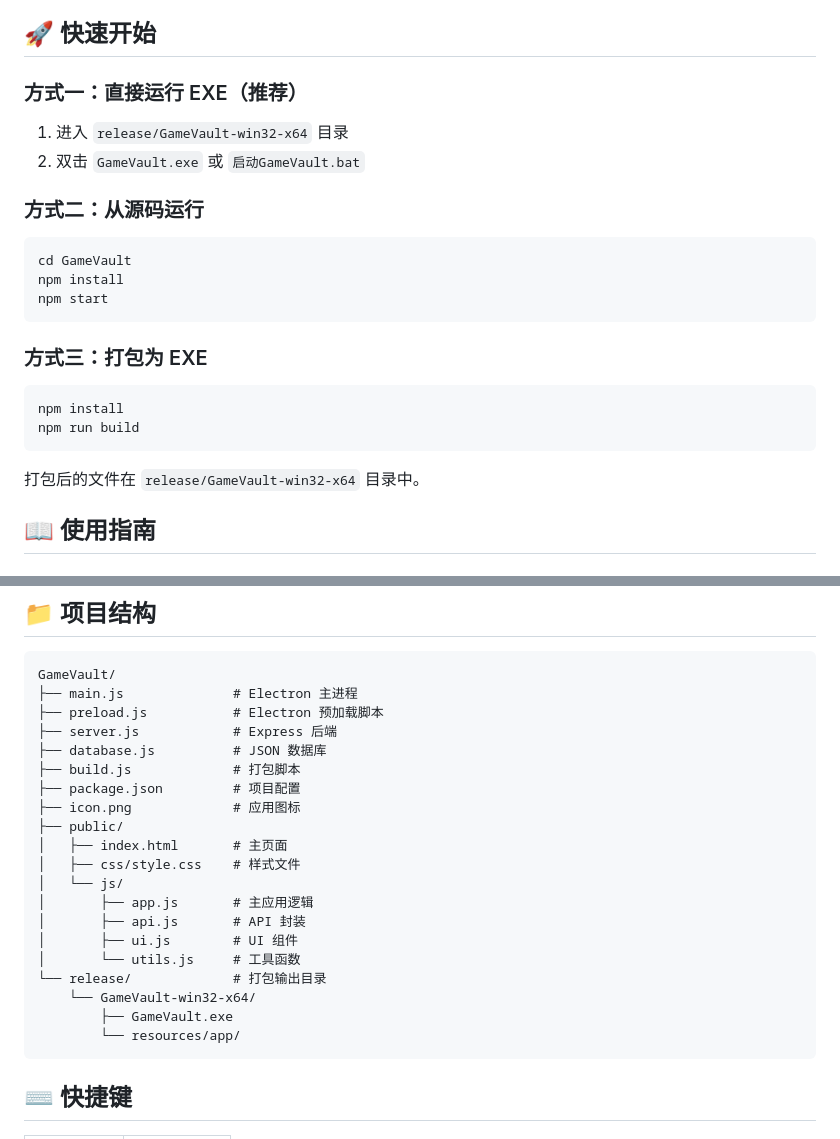
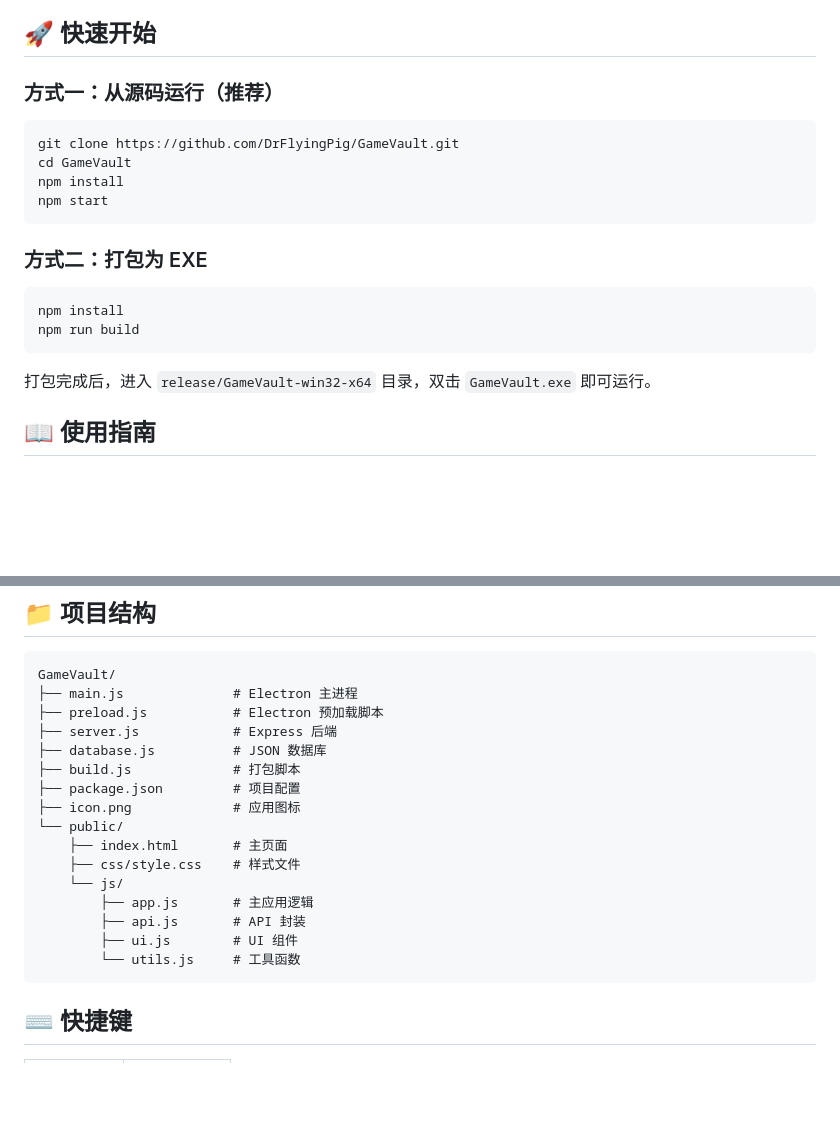
Before and after one commit to DrFlyingPig/GameVault, a Markdown page: README.md, 2 parts joined by grey strips. Drawn GitHub-style; blank space fills up the shorter version.

Commit message:
docs: update README - use source code as primary method, remove release references

````diff
--- a/README.md
+++ b/README.md
@@ -25,27 +25,23 @@
 
 ## 🚀 快速开始
 
-### 方式一：直接运行 EXE（推荐）
-
-1. 进入 `release/GameVault-win32-x64` 目录
-2. 双击 `GameVault.exe` 或 `启动GameVault.bat`
-
-### 方式二：从源码运行
+### 方式一：从源码运行（推荐）
 
 ```bash
+git clone https://github.com/DrFlyingPig/GameVault.git
 cd GameVault
 npm install
 npm start
 ```
 
-### 方式三：打包为 EXE
+### 方式二：打包为 EXE
 
 ```bash
 npm install
 npm run build
 ```
 
-打包后的文件在 `release/GameVault-win32-x64` 目录中。
+打包完成后，进入 `release/GameVault-win32-x64` 目录，双击 `GameVault.exe` 即可运行。
 
 ## 📖 使用指南
 
@@ -95,18 +91,14 @@ GameVault/
 ├── build.js             # 打包脚本
 ├── package.json         # 项目配置
 ├── icon.png             # 应用图标
-├── public/
-│   ├── index.html       # 主页面
-│   ├── css/style.css    # 样式文件
-│   └── js/
-│       ├── app.js       # 主应用逻辑
-│       ├── api.js       # API 封装
-│       ├── ui.js        # UI 组件
-│       └── utils.js     # 工具函数
-└── release/             # 打包输出目录
-    └── GameVault-win32-x64/
-        ├── GameVault.exe
-        └── resources/app/
+└── public/
+    ├── index.html       # 主页面
+    ├── css/style.css    # 样式文件
+    └── js/
+        ├── app.js       # 主应用逻辑
+        ├── api.js       # API 封装
+        ├── ui.js        # UI 组件
+        └── utils.js     # 工具函数
 ```
 
 ## ⌨️ 快捷键
````
